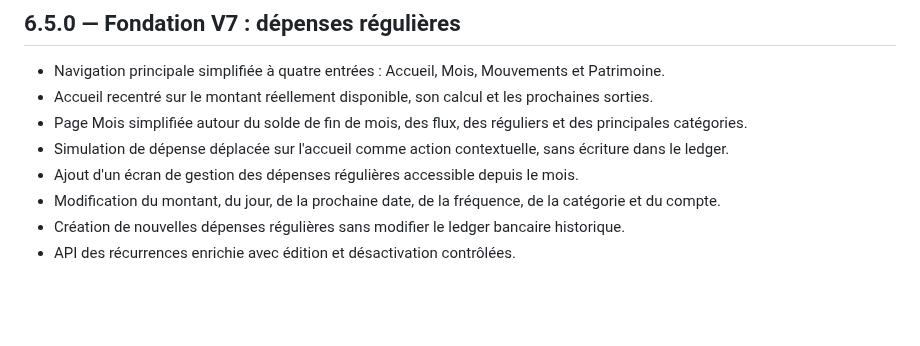
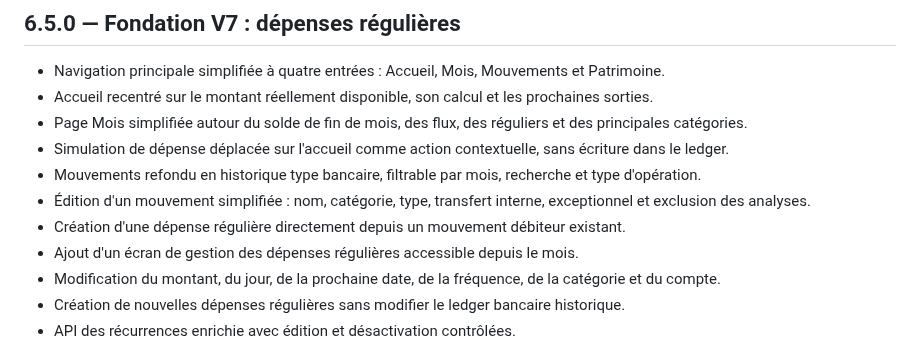
Before and after one commit to PeterBachour/flow-finance, a Markdown page: CHANGELOG.md, the part around the change. Drawn GitHub-style; blank space fills up the shorter version.

Commit message:
Document simplified movements workflow

```diff
--- a/CHANGELOG.md
+++ b/CHANGELOG.md
@@ -4,6 +4,9 @@
 - Accueil recentré sur le montant réellement disponible, son calcul et les prochaines sorties.
 - Page Mois simplifiée autour du solde de fin de mois, des flux, des réguliers et des principales catégories.
 - Simulation de dépense déplacée sur l'accueil comme action contextuelle, sans écriture dans le ledger.
+- Mouvements refondu en historique type bancaire, filtrable par mois, recherche et type d'opération.
+- Édition d'un mouvement simplifiée : nom, catégorie, type, transfert interne, exceptionnel et exclusion des analyses.
+- Création d'une dépense régulière directement depuis un mouvement débiteur existant.
 - Ajout d'un écran de gestion des dépenses régulières accessible depuis le mois.
 - Modification du montant, du jour, de la prochaine date, de la fréquence, de la catégorie et du compte.
 - Création de nouvelles dépenses régulières sans modifier le ledger bancaire historique.
```
